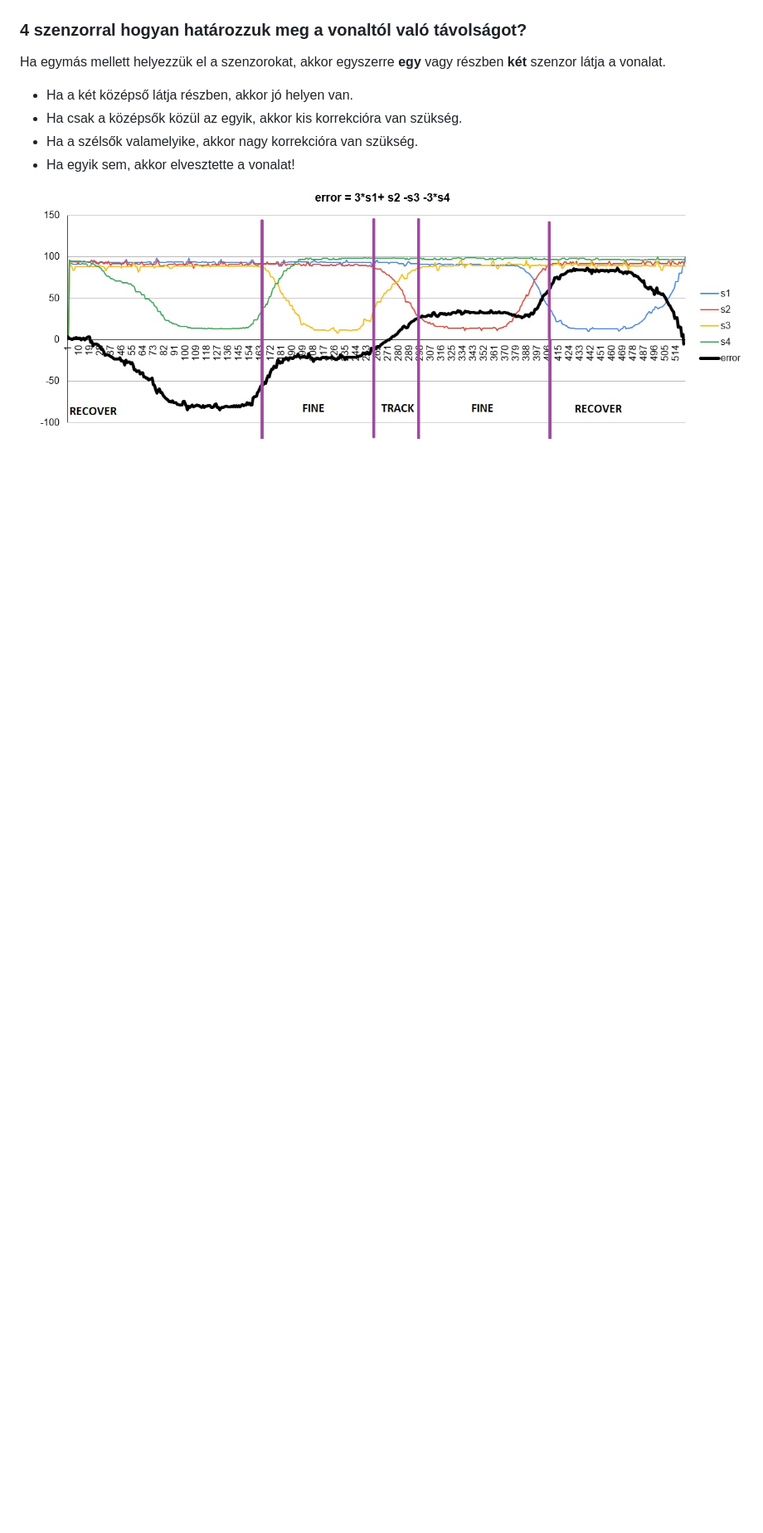
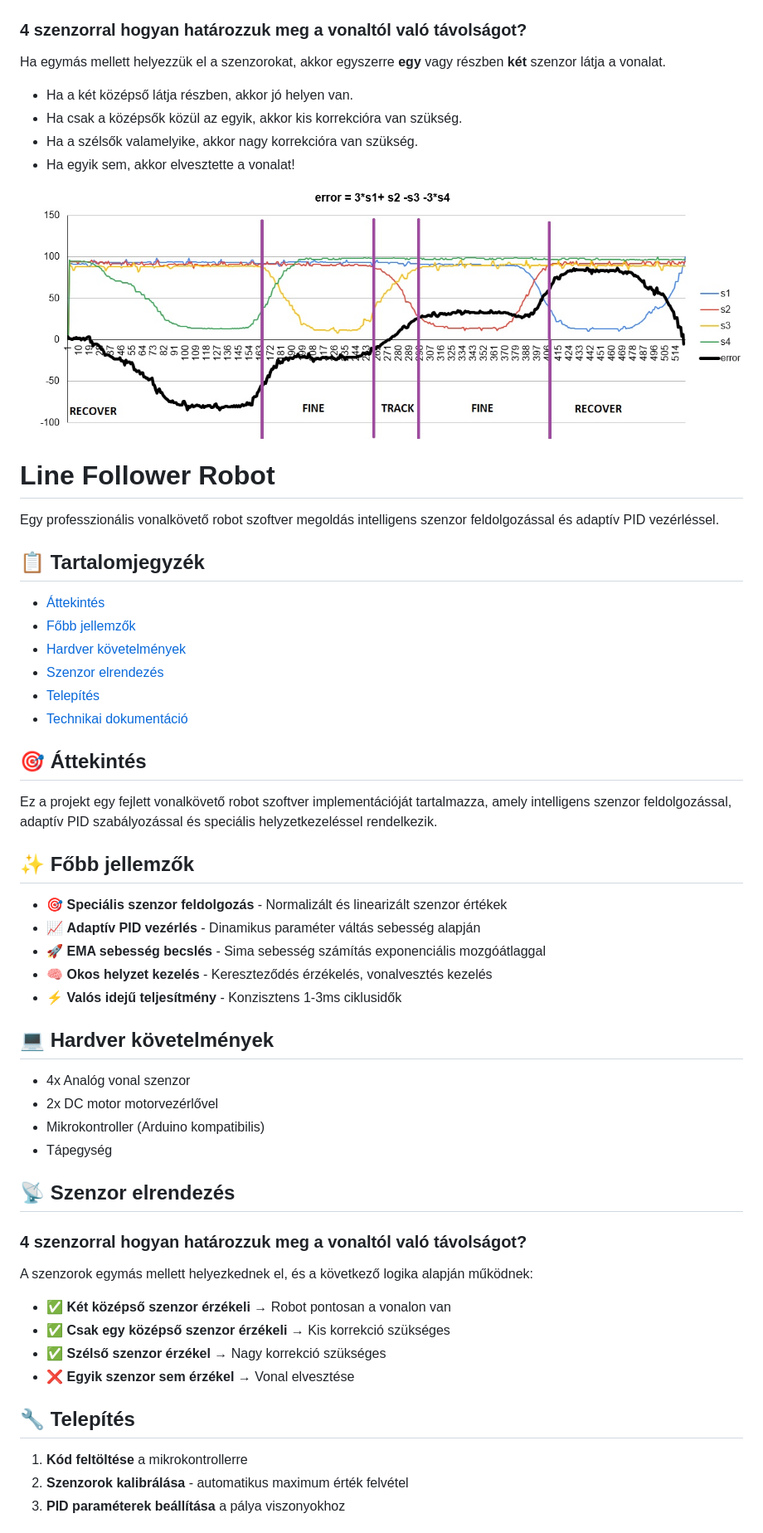
Before and after one commit to qgedeak/robotex2025, a Markdown page: README.md, the part around one of its changes. Shown at 83% size. Rendered like a GitHub page; blank space fills up the shorter version.

```diff
--- a/README.md
+++ b/README.md
@@ -90,3 +90,52 @@ Ha egymás mellett helyezzük el a szenzorokat, akkor egyszerre **egy** vagy ré
 - Ha egyik sem, akkor elvesztette a vonalat!
 
 ![3_4szenzor diagram](img/4_szenzor_error.jpg)
+
+# Line Follower Robot
+
+Egy professzionális vonalkövető robot szoftver megoldás intelligens szenzor feldolgozással és adaptív PID vezérléssel.
+
+## 📋 Tartalomjegyzék
+- [Áttekintés](#áttekintés)
+- [Főbb jellemzők](#főbb-jellemzők)
+- [Hardver követelmények](#hardver-követelmények)
+- [Szenzor elrendezés](#szenzor-elrendezés)
+- [Telepítés](#telepítés)
+- [Technikai dokumentáció](#technikai-dokumentáció)
+
+## 🎯 Áttekintés
+
+Ez a projekt egy fejlett vonalkövető robot szoftver implementációját tartalmazza, amely intelligens szenzor feldolgozással, adaptív PID szabályozással és speciális helyzetkezeléssel rendelkezik.
+
+## ✨ Főbb jellemzők
+
+- 🎯 **Speciális szenzor feldolgozás** - Normalizált és linearizált szenzor értékek
+- 📈 **Adaptív PID vezérlés** - Dinamikus paraméter váltás sebesség alapján
+- 🚀 **EMA sebesség becslés** - Sima sebesség számítás exponenciális mozgóátlaggal
+- 🧠 **Okos helyzet kezelés** - Kereszteződés érzékelés, vonalvesztés kezelés
+- ⚡ **Valós idejű teljesítmény** - Konzisztens 1-3ms ciklusidők
+
+## 💻 Hardver követelmények
+
+- 4x Analóg vonal szenzor
+- 2x DC motor motorvezérlővel
+- Mikrokontroller (Arduino kompatibilis)
+- Tápegység
+
+## 📡 Szenzor elrendezés
+
+### 4 szenzorral hogyan határozzuk meg a vonaltól való távolságot?
+
+A szenzorok egymás mellett helyezkednek el, és a következő logika alapján működnek:
+
+- ✅ **Két középső szenzor érzékeli** → Robot pontosan a vonalon van
+- ✅ **Csak egy középső szenzor érzékeli** → Kis korrekció szükséges
+- ✅ **Szélső szenzor érzékel** → Nagy korrekció szükséges
+- ❌ **Egyik szenzor sem érzékel** → Vonal elvesztése
+
+## 🔧 Telepítés
+
+1. **Kód feltöltése** a mikrokontrollerre
+2. **Szenzorok kalibrálása** - automatikus maximum érték felvétel
+3. **PID paraméterek beállítása** a pálya viszonyokhoz
+
```
Also changed, not shown: other parts of README.md (+16 -0 lines).
